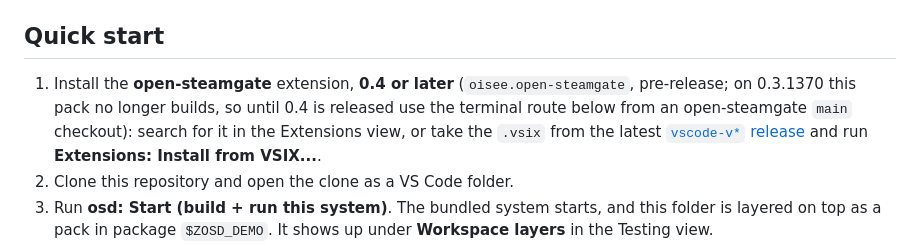
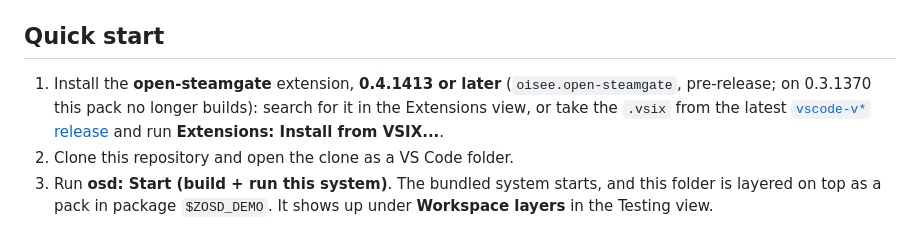
Before and after one commit to oisee/osg-demo, a Markdown page: README.md, the part around the change. Drawn GitHub-style.

```diff
--- a/README.md
+++ b/README.md
@@ -8,7 +8,7 @@ This folder is an abapGit repository and an [open-steamgate](https://github.com/
 
 ## Quick start
 
-1. Install the **open-steamgate** extension, **0.4 or later** (`oisee.open-steamgate`, pre-release; on 0.3.1370 this pack no longer builds, so until 0.4 is released use the terminal route below from an open-steamgate `main` checkout): search for it in the Extensions view, or take the `.vsix` from the latest [`vscode-v*` release](https://github.com/oisee/open-steamgate/releases) and run **Extensions: Install from VSIX...**.
+1. Install the **open-steamgate** extension, **0.4.1413 or later** (`oisee.open-steamgate`, pre-release; on 0.3.1370 this pack no longer builds): search for it in the Extensions view, or take the `.vsix` from the latest [`vscode-v*` release](https://github.com/oisee/open-steamgate/releases) and run **Extensions: Install from VSIX...**.
 2. Clone this repository and open the clone as a VS Code folder.
 3. Run **osd: Start (build + run this system)**. The bundled system starts, and this folder is layered on top as a pack in package `$ZOSD_DEMO`. It shows up under **Workspace layers** in the Testing view.
 4. Open [ZOSD_DEMO_HELLO](src/zosd_demo_hello.clas.abap) and press **F9**. Expected: `Hello from ZOSD_DEMO_HELLO.` in the **osd console**. Chapter 1 goes on from there.
```
Also changed, not shown: book/00-preface.md (+2 -3 lines), book/ru/00-preface.md (+2 -3 lines).
